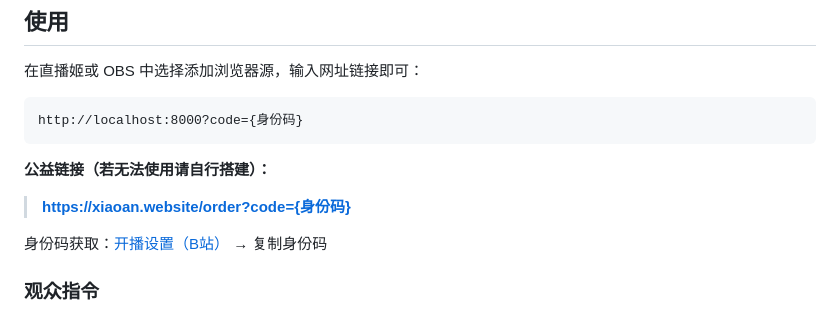
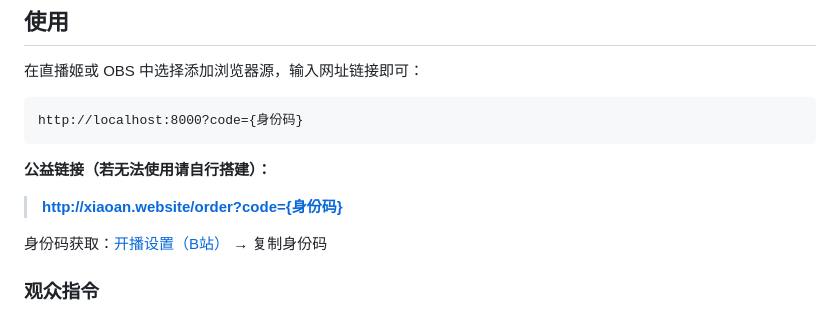
Before and after one commit to xiaoan-1/bilibili-ordersong-plugin, a Markdown page: README.md, the part around the change. Drawn GitHub-style.

Commit message:
更新文档

```diff
--- a/README.md
+++ b/README.md
@@ -77,7 +77,7 @@ http://localhost:8000?code={身份码}
 
 **公益链接（若无法使用请自行搭建）：**
 
-> **[https://xiaoan.website/order?code={身份码}](https://xiaoan.website/order)**
+> **[http://xiaoan.website/order?code={身份码}](http://xiaoan.website/order)**
 
 身份码获取：[开播设置（B站）](https://link.bilibili.com/p/center/index#/my-room/start-live) → 复制身份码
 
```
